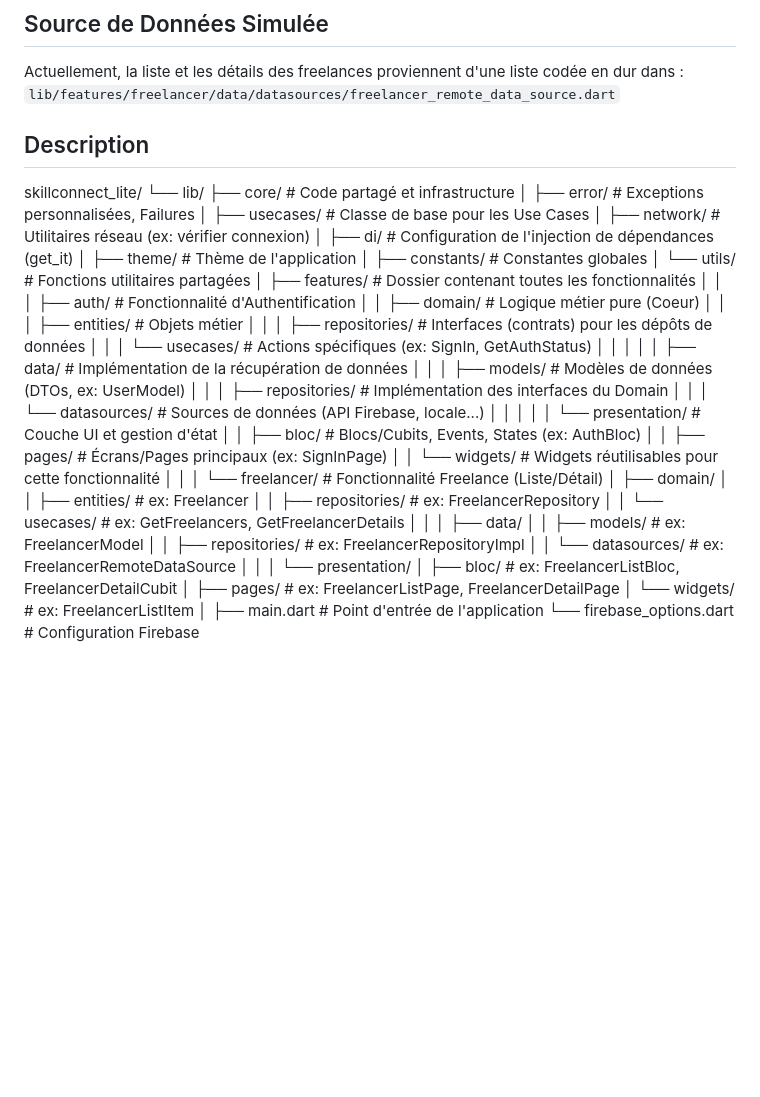
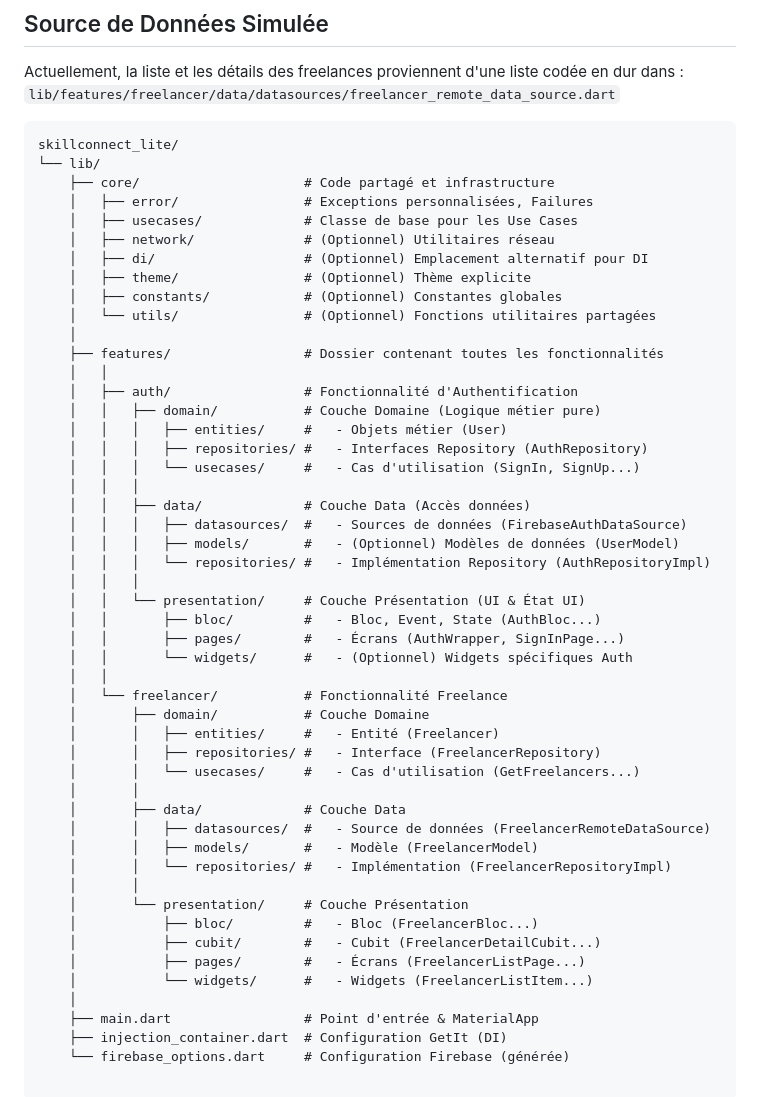
Before and after one commit to alex97451/skillconnect_lite, a Markdown page: README.md, the part around the change. GitHub-like rendering; blank space fills up the shorter version.

````diff
--- a/README.md
+++ b/README.md
@@ -87,51 +87,53 @@ Ce projet s'efforce de suivre les principes de la **Clean Architecture** et inco
 Actuellement, la liste et les détails des freelances proviennent d'une liste codée en dur dans :
 `lib/features/freelancer/data/datasources/freelancer_remote_data_source.dart`
 
-## Description
+```text
 skillconnect_lite/
 └── lib/
     ├── core/                     # Code partagé et infrastructure
     │   ├── error/                # Exceptions personnalisées, Failures
     │   ├── usecases/             # Classe de base pour les Use Cases
-    │   ├── network/              # Utilitaires réseau (ex: vérifier connexion)
-    │   ├── di/                   # Configuration de l'injection de dépendances (get_it)
-    │   ├── theme/                # Thème de l'application
-    │   ├── constants/            # Constantes globales
-    │   └── utils/                # Fonctions utilitaires partagées
+    │   ├── network/              # (Optionnel) Utilitaires réseau
+    │   ├── di/                   # (Optionnel) Emplacement alternatif pour DI
+    │   ├── theme/                # (Optionnel) Thème explicite
+    │   ├── constants/            # (Optionnel) Constantes globales
+    │   └── utils/                # (Optionnel) Fonctions utilitaires partagées
     │
     ├── features/                 # Dossier contenant toutes les fonctionnalités
     │   │
     │   ├── auth/                 # Fonctionnalité d'Authentification
-    │   │   ├── domain/           # Logique métier pure (Coeur)
-    │   │   │   ├── entities/     # Objets métier
-    │   │   │   ├── repositories/ # Interfaces (contrats) pour les dépôts de données
-    │   │   │   └── usecases/     # Actions spécifiques (ex: SignIn, GetAuthStatus)
+    │   │   ├── domain/           # Couche Domaine (Logique métier pure)
+    │   │   │   ├── entities/     #   - Objets métier (User)
+    │   │   │   ├── repositories/ #   - Interfaces Repository (AuthRepository)
+    │   │   │   └── usecases/     #   - Cas d'utilisation (SignIn, SignUp...)
     │   │   │
-    │   │   ├── data/             # Implémentation de la récupération de données
-    │   │   │   ├── models/       # Modèles de données (DTOs, ex: UserModel)
-    │   │   │   ├── repositories/ # Implémentation des interfaces du Domain
-    │   │   │   └── datasources/  # Sources de données (API Firebase, locale...)
+    │   │   ├── data/             # Couche Data (Accès données)
+    │   │   │   ├── datasources/  #   - Sources de données (FirebaseAuthDataSource)
+    │   │   │   ├── models/       #   - (Optionnel) Modèles de données (UserModel)
+    │   │   │   └── repositories/ #   - Implémentation Repository (AuthRepositoryImpl)
     │   │   │
-    │   │   └── presentation/     # Couche UI et gestion d'état
-    │   │       ├── bloc/         # Blocs/Cubits, Events, States (ex: AuthBloc)
-    │   │       ├── pages/        # Écrans/Pages principaux (ex: SignInPage)
-    │   │       └── widgets/      # Widgets réutilisables pour cette fonctionnalité
+    │   │   └── presentation/     # Couche Présentation (UI & État UI)
+    │   │       ├── bloc/         #   - Bloc, Event, State (AuthBloc...)
+    │   │       ├── pages/        #   - Écrans (AuthWrapper, SignInPage...)
+    │   │       └── widgets/      #   - (Optionnel) Widgets spécifiques Auth
     │   │
-    │   └── freelancer/           # Fonctionnalité Freelance (Liste/Détail)
-    │       ├── domain/
-    │       │   ├── entities/     # ex: Freelancer
-    │       │   ├── repositories/ # ex: FreelancerRepository
-    │       │   └── usecases/     # ex: GetFreelancers, GetFreelancerDetails
+    │   └── freelancer/           # Fonctionnalité Freelance
+    │       ├── domain/           # Couche Domaine
+    │       │   ├── entities/     #   - Entité (Freelancer)
+    │       │   ├── repositories/ #   - Interface (FreelancerRepository)
+    │       │   └── usecases/     #   - Cas d'utilisation (GetFreelancers...)
     │       │
-    │       ├── data/
-    │       │   ├── models/       # ex: FreelancerModel
-    │       │   ├── repositories/ # ex: FreelancerRepositoryImpl
-    │       │   └── datasources/  # ex: FreelancerRemoteDataSource
+    │       ├── data/             # Couche Data
+    │       │   ├── datasources/  #   - Source de données (FreelancerRemoteDataSource)
+    │       │   ├── models/       #   - Modèle (FreelancerModel)
+    │       │   └── repositories/ #   - Implémentation (FreelancerRepositoryImpl)
     │       │
-    │       └── presentation/
-    │           ├── bloc/         # ex: FreelancerListBloc, FreelancerDetailCubit
-    │           ├── pages/        # ex: FreelancerListPage, FreelancerDetailPage
-    │           └── widgets/      # ex: FreelancerListItem
+    │       └── presentation/     # Couche Présentation
+    │           ├── bloc/         #   - Bloc (FreelancerBloc...)
+    │           ├── cubit/        #   - Cubit (FreelancerDetailCubit...)
+    │           ├── pages/        #   - Écrans (FreelancerListPage...)
+    │           └── widgets/      #   - Widgets (FreelancerListItem...)
     │
-    ├── main.dart                 # Point d'entrée de l'application
-    └── firebase_options.dart     # Configuration Firebase
+    ├── main.dart                 # Point d'entrée & MaterialApp
+    ├── injection_container.dart  # Configuration GetIt (DI)
+    └── firebase_options.dart     # Configuration Firebase (générée)
````
